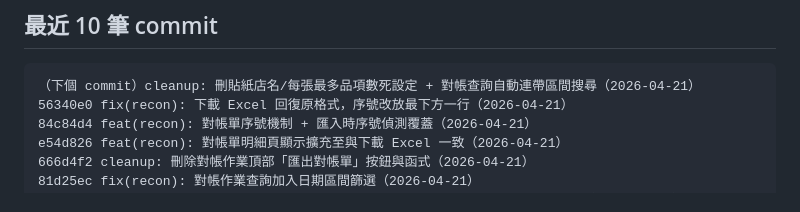
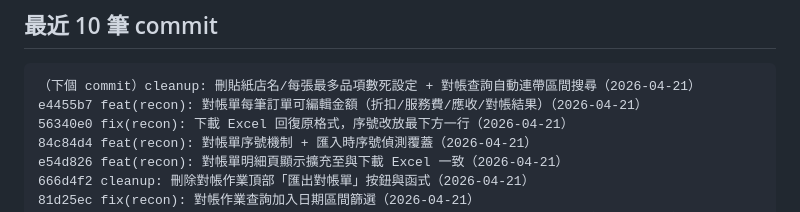
Before and after one commit to karlkuo68/bread-group-buy, a Markdown page: CLAUDE.md, the part around the change. Drawn GitHub-style.

Commit message:
docs: 補 e4455b7

````diff
--- a/CLAUDE.md
+++ b/CLAUDE.md
@@ -233,6 +233,7 @@ Firebase Realtime DB
 
 ```
 （下個 commit）cleanup: 刪貼紙店名/每張最多品項數死設定 + 對帳查詢自動連帶區間搜尋（2026-04-21）
+e4455b7 feat(recon): 對帳單每筆訂單可編輯金額（折扣/服務費/應收/對帳結果）（2026-04-21）
 56340e0 fix(recon): 下載 Excel 回復原格式，序號改放最下方一行（2026-04-21）
 84c84d4 feat(recon): 對帳單序號機制 + 匯入時序號偵測覆蓋（2026-04-21）
 e54d826 feat(recon): 對帳單明細頁顯示擴充至與下載 Excel 一致（2026-04-21）
````
